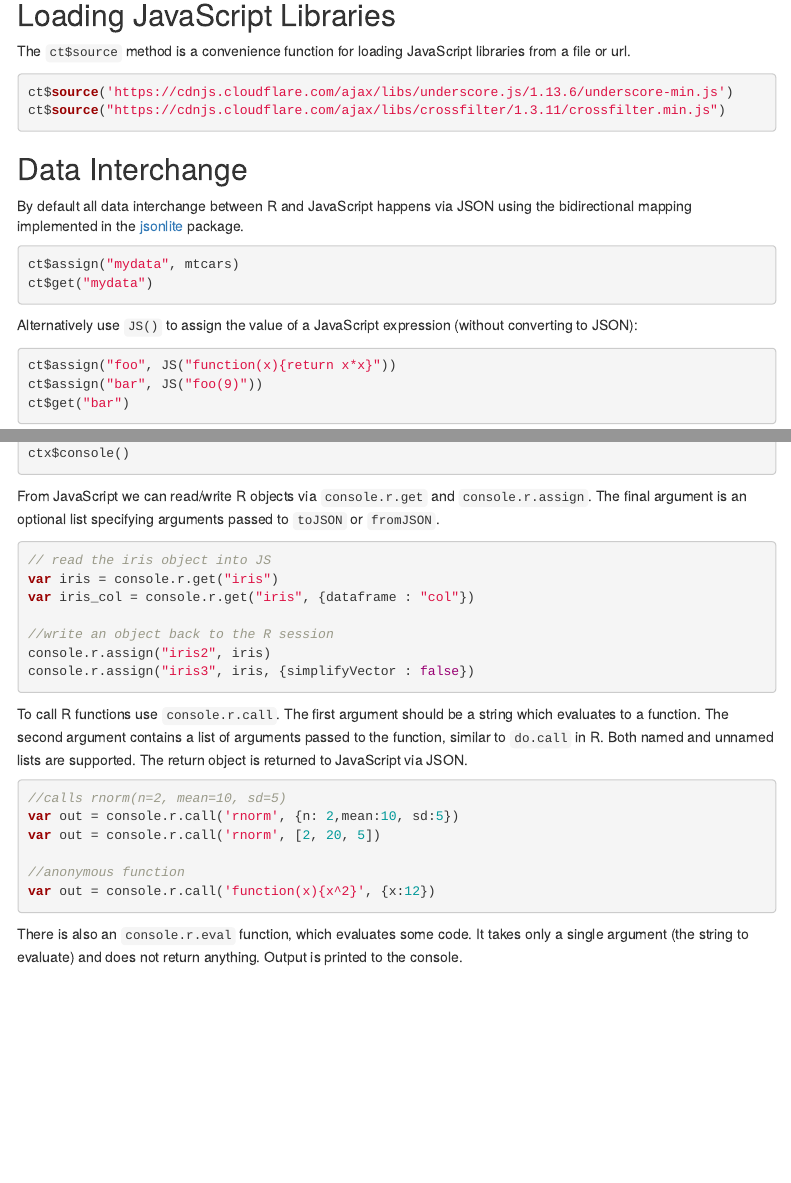
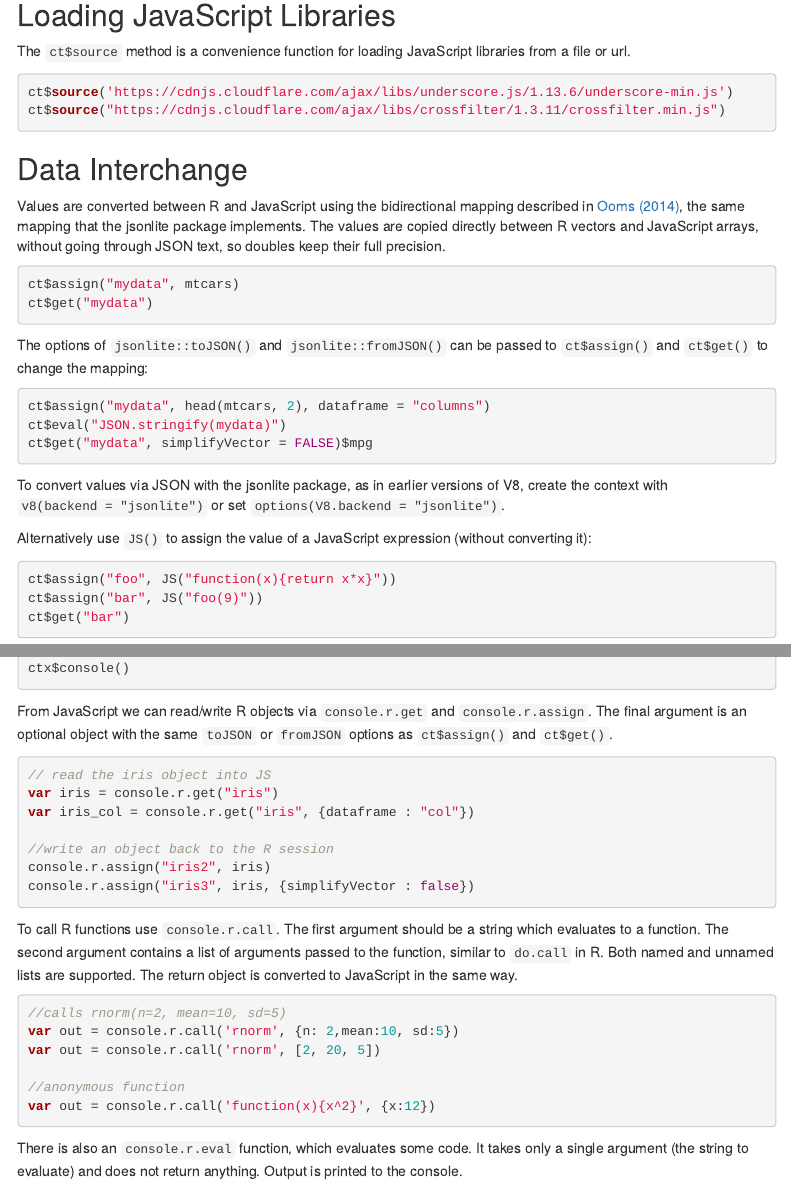
Before and after one commit to jeroen/V8, an R Markdown document (vignettes/v8_intro.Rmd): the page in a window 1100 px wide, from 610 px down, and a second part further down, joined at a grey line. Rendered offline with R 4.5, knitr and Pandoc, with nearby package versions; the code chunks are not run, so their results and figures are left out; menus at the side of the page are left out.

Commit message:
update vignette

````diff
--- a/vignettes/v8_intro.Rmd
+++ b/vignettes/v8_intro.Rmd
@@ -56,14 +56,24 @@ ct$source("https://cdnjs.cloudflare.com/ajax/libs/crossfilter/1.3.11/crossfilter
 
 ## Data Interchange
 
-By default all data interchange between R and JavaScript happens via JSON using the bidirectional mapping implemented in the [jsonlite](https://arxiv.org/abs/1403.2805) package.
+Values are converted between R and JavaScript using the bidirectional mapping described in [Ooms (2014)](https://arxiv.org/abs/1403.2805), the same mapping that the jsonlite package implements. The values are copied directly between R vectors and JavaScript arrays, without going through JSON text, so doubles keep their full precision.
 
 ```{r}
 ct$assign("mydata", mtcars)
 ct$get("mydata")
 ```
 
-Alternatively use `JS()` to assign the value of a JavaScript expression (without converting to JSON):
+The options of `jsonlite::toJSON()` and `jsonlite::fromJSON()` can be passed to `ct$assign()` and `ct$get()` to change the mapping:
+
+```{r}
+ct$assign("mydata", head(mtcars, 2), dataframe = "columns")
+ct$eval("JSON.stringify(mydata)")
+ct$get("mydata", simplifyVector = FALSE)$mpg
+```
+
+To convert values via JSON with the jsonlite package, as in earlier versions of V8, create the context with `v8(backend = "jsonlite")` or set `options(V8.backend = "jsonlite")`.
+
+Alternatively use `JS()` to assign the value of a JavaScript expression (without converting it):
 
 ```{r}
 ct$assign("foo", JS("function(x){return x*x}"))
@@ -231,7 +241,7 @@ ctx <- v8()
 ctx$console()
 ```
 
-From JavaScript we can read/write R objects via `console.r.get` and `console.r.assign`. The final argument is an optional list specifying arguments passed to `toJSON` or `fromJSON`.
+From JavaScript we can read/write R objects via `console.r.get` and `console.r.assign`. The final argument is an optional object with the same `toJSON` or `fromJSON` options as `ct$assign()` and `ct$get()`.
 
 ```javascript
 // read the iris object into JS
@@ -243,7 +253,7 @@ console.r.assign("iris2", iris)
 console.r.assign("iris3", iris, {simplifyVector : false})
 ```
 
-To call R functions use `console.r.call`. The first argument should be a string which evaluates to a function. The second argument contains a list of arguments passed to the function, similar to `do.call` in R. Both named and unnamed lists are supported. The return object is returned to JavaScript via JSON.
+To call R functions use `console.r.call`. The first argument should be a string which evaluates to a function. The second argument contains a list of arguments passed to the function, similar to `do.call` in R. Both named and unnamed lists are supported. The return object is converted to JavaScript in the same way.
 
 ```javascript
 //calls rnorm(n=2, mean=10, sd=5)
````
